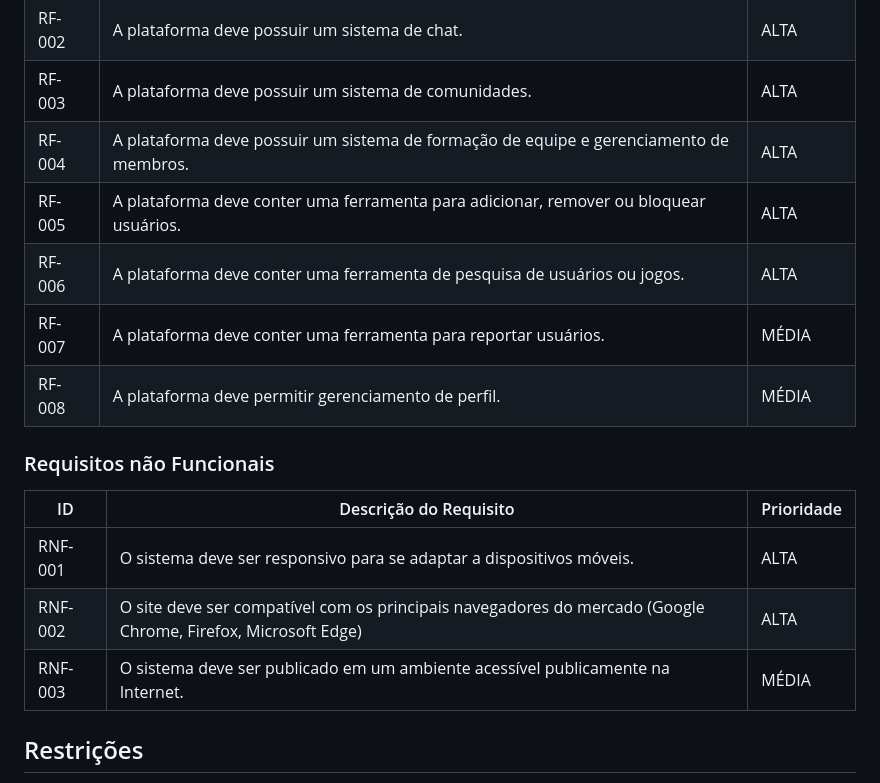
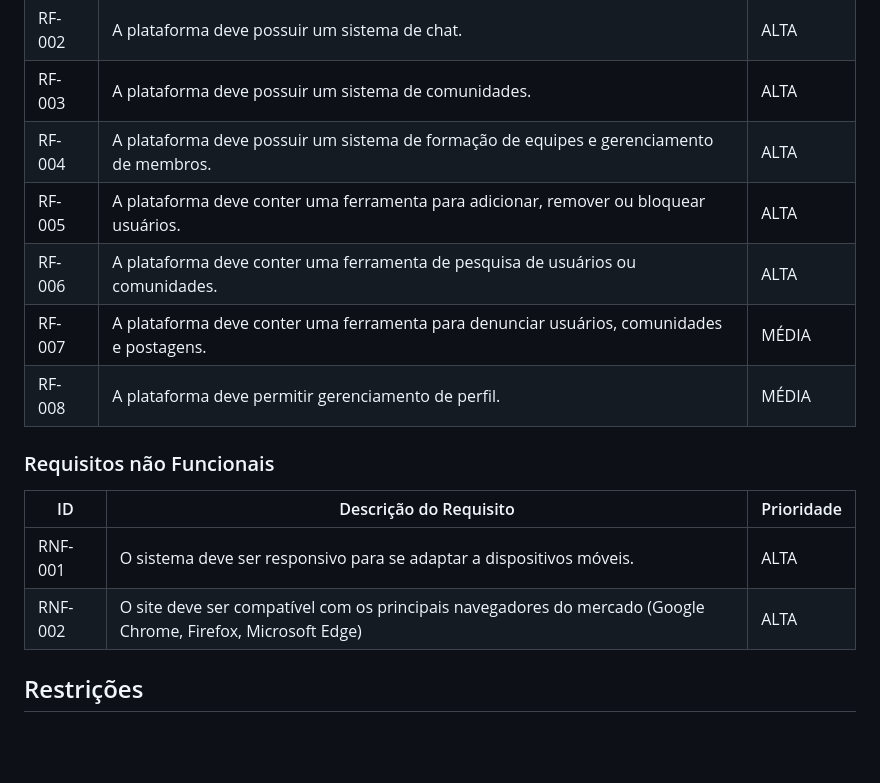
Before and after one commit to ICEI-PUC-Minas-PMV-ADS/pmv-ads-2023-2-e2-proj-int-t2-gaming-groove, a Markdown page: docs/02-Especificação do Projeto.md, the part around the change. Drawn GitHub-style; blank space fills up the shorter version.

Commit message:
docs: corrige requisitos funcionais e não funcionais

```diff
--- a/docs/02-Especificação do Projeto.md
+++ b/docs/02-Especificação do Projeto.md
@@ -52,12 +52,11 @@ As tabelas que se seguem apresentam os requisitos funcionais e não funcionais q
 |RF-001| Permitir que o usuário se cadastre e faça login. | ALTA |
 |RF-002| A plataforma deve possuir um sistema de chat.| ALTA |
 |RF-003| A plataforma deve possuir um sistema de comunidades. | ALTA |
-|RF-004| A plataforma deve possuir um sistema de formação de equipe e gerenciamento de membros. | ALTA |
+|RF-004| A plataforma deve possuir um sistema de formação de equipes e gerenciamento de membros. | ALTA |
 |RF-005| A plataforma deve conter uma ferramenta para adicionar, remover ou bloquear usuários.| ALTA |
-|RF-006| A plataforma deve conter uma ferramenta de pesquisa de usuários ou jogos. | ALTA |
-|RF-007| A plataforma deve conter uma ferramenta para reportar usuários. | MÉDIA |
+|RF-006| A plataforma deve conter uma ferramenta de pesquisa de usuários ou comunidades. | ALTA |
+|RF-007| A plataforma deve conter uma ferramenta para denunciar usuários, comunidades e postagens. | MÉDIA |
 |RF-008| A plataforma deve permitir gerenciamento de perfil. | MÉDIA |
-
 
 ### Requisitos não Funcionais
 
@@ -65,7 +64,6 @@ As tabelas que se seguem apresentam os requisitos funcionais e não funcionais q
 |-------|-------------------------|----|
 |RNF-001| O sistema deve ser responsivo para se adaptar a dispositivos móveis. | ALTA |
 |RNF-002| O site deve ser compatível com os principais navegadores do mercado (Google Chrome, Firefox, Microsoft Edge)	|  ALTA |
-|RNF-003| O sistema deve ser publicado em um ambiente acessível publicamente na Internet. |  MÉDIA |
 
 ## Restrições
 
```
